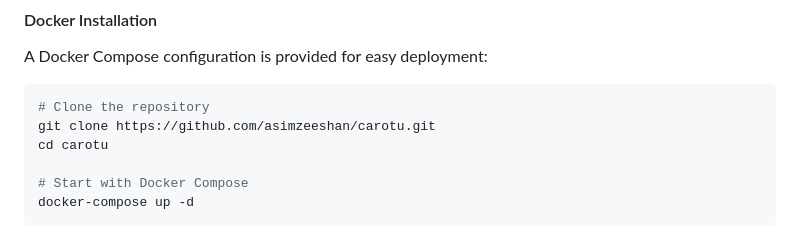
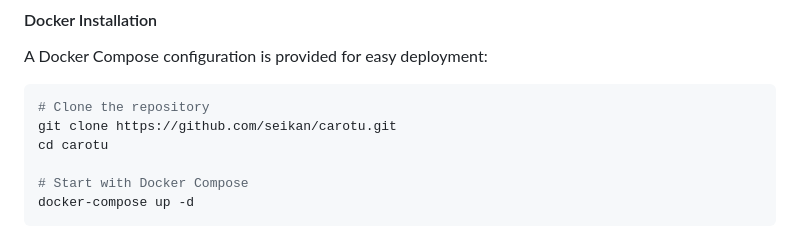
Before and after one commit to seikan/carotu, a Markdown page: README.md, the part around the change. Drawn GitHub-style.

Commit message:
Update GitHub repository link in README

````diff
--- a/README.md
+++ b/README.md
@@ -168,7 +168,7 @@ A Docker Compose configuration is provided for easy deployment:
 
 ```bash
 # Clone the repository
-git clone https://github.com/asimzeeshan/carotu.git
+git clone https://github.com/seikan/carotu.git
 cd carotu
 
 # Start with Docker Compose
````
